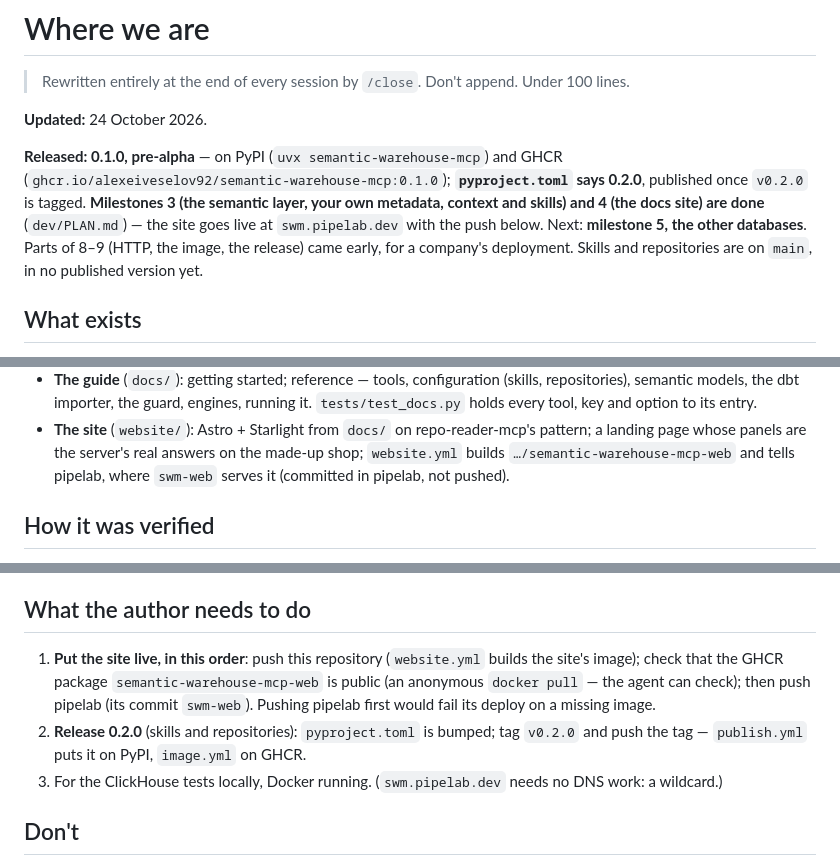
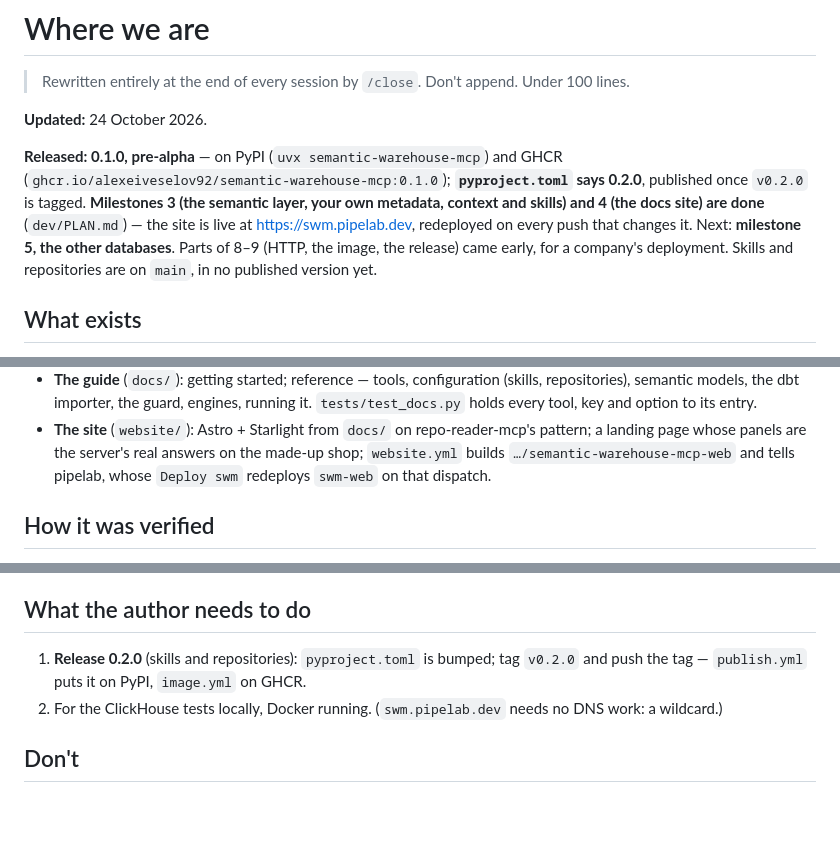
Before and after one commit to alexeiveselov92/semantic-warehouse-mcp, a Markdown page: STATE.md, 3 parts joined by grey strips. Drawn GitHub-style; blank space fills up the shorter version.

Commit message:
The site is live at swm.pipelab.dev; milestone 4 done
Co-Authored-By: Claude Opus 5.5 (1M context) <noreply@anthropic.com>

```diff
--- a/STATE.md
+++ b/STATE.md
@@ -7,8 +7,8 @@
 **Released: 0.1.0, pre-alpha** — on PyPI (`uvx semantic-warehouse-mcp`) and GHCR
 (`ghcr.io/alexeiveselov92/semantic-warehouse-mcp:0.1.0`); **`pyproject.toml` says 0.2.0**, published once `v0.2.0` is
 tagged. **Milestones 3 (the semantic layer, your own metadata,
-context and skills) and 4 (the docs site) are done** (`dev/PLAN.md`) — the site goes live at `swm.pipelab.dev` with
-the push below. Next: **milestone 5, the other databases**. Parts of 8–9 (HTTP, the image, the release) came early, for
+context and skills) and 4 (the docs site) are done** (`dev/PLAN.md`) — the site is live at https://swm.pipelab.dev,
+redeployed on every push that changes it. Next: **milestone 5, the other databases**. Parts of 8–9 (HTTP, the image, the release) came early, for
 a company's deployment. Skills and repositories are on `main`, in no published version yet.
 
 ## What exists
@@ -36,7 +36,7 @@ a company's deployment. Skills and repositories are on `main`, in no published v
   the dbt importer, the guard, engines, running it. `tests/test_docs.py` holds every tool, key and option to its entry.
 - **The site** (`website/`): Astro + Starlight from `docs/` on repo-reader-mcp's pattern; a landing page whose panels
   are the server's real answers on the made-up shop; `website.yml` builds `…/semantic-warehouse-mcp-web` and tells
-  pipelab, where `swm-web` serves it (committed in pipelab, not pushed).
+  pipelab, whose `Deploy swm` redeploys `swm-web` on that dispatch.
 
 ## How it was verified
 
@@ -68,12 +68,9 @@ an image: that needs the 0.2.0 release (below) — and the site already describe
 
 ## What the author needs to do
 
-1. **Put the site live, in this order**: push this repository (`website.yml` builds the site's image); check that the
-   GHCR package `semantic-warehouse-mcp-web` is public (an anonymous `docker pull` — the agent can check); then push
-   pipelab (its commit `swm-web`). Pushing pipelab first would fail its deploy on a missing image.
-2. **Release 0.2.0** (skills and repositories): `pyproject.toml` is bumped; tag `v0.2.0` and push the tag —
+1. **Release 0.2.0** (skills and repositories): `pyproject.toml` is bumped; tag `v0.2.0` and push the tag —
    `publish.yml` puts it on PyPI, `image.yml` on GHCR.
-3. For the ClickHouse tests locally, Docker running. (`swm.pipelab.dev` needs no DNS work: a wildcard.)
+2. For the ClickHouse tests locally, Docker running. (`swm.pipelab.dev` needs no DNS work: a wildcard.)
 
 ## Don't
 
```
Also changed, not shown: dev/PLAN.md (+2 -2 lines).
